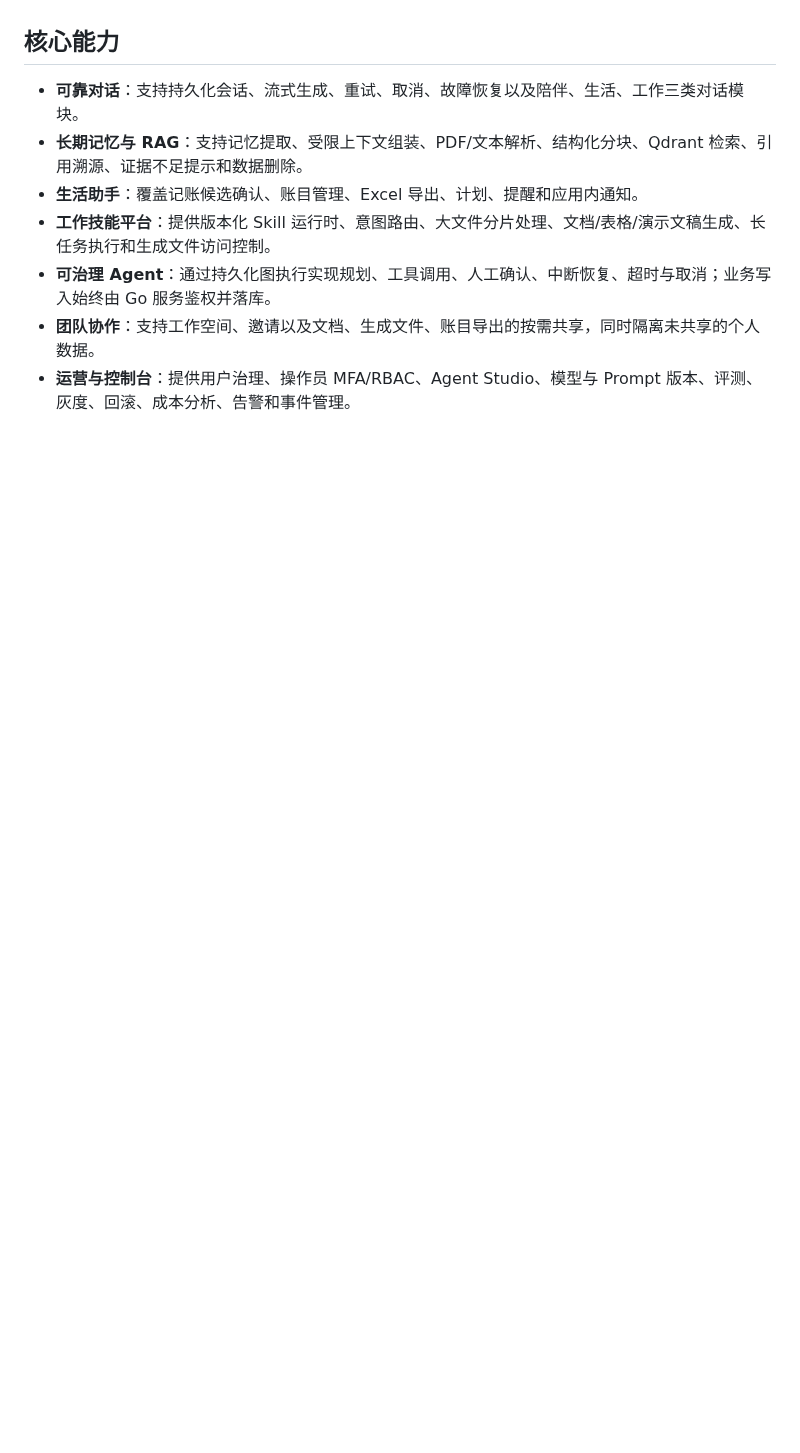
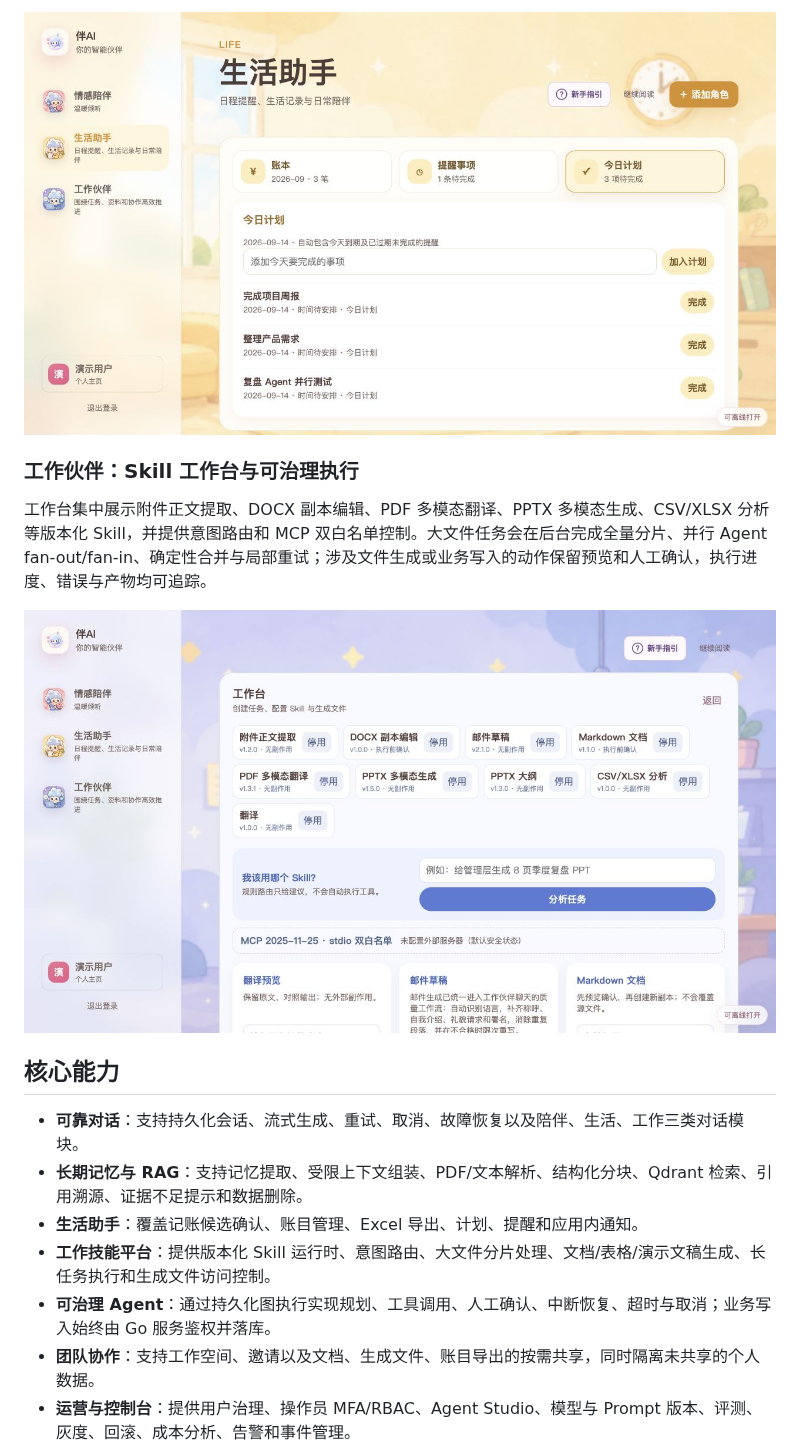
Before and after one commit to bamboo-ye/ai-companion, a Markdown page: README.zh-CN.md, the part around one of its changes. GitHub-like rendering; pictures changed too: docs/images/readme/life-dashboard.jpg (added), docs/images/readme/workbench.jpg (added); blank space fills up the shorter version.

Commit message:
docs: add product screenshots to README

```diff
--- a/README.zh-CN.md
+++ b/README.zh-CN.md
@@ -14,3 +29,10 @@
+![生活助手主页：今日计划、提醒事项与账本](docs/images/readme/life-dashboard.jpg)
+
+### 工作伙伴：Skill 工作台与可治理执行
+
+工作台集中展示附件正文提取、DOCX 副本编辑、PDF 多模态翻译、PPTX 多模态生成、CSV/XLSX 分析等版本化 Skill，并提供意图路由和 MCP 双白名单控制。大文件任务会在后台完成全量分片、并行 Agent fan-out/fan-in、确定性合并与局部重试；涉及文件生成或业务写入的动作保留预览和人工确认，执行进度、错误与产物均可追踪。
+
+![工作伙伴工作台：Skill、任务路由与 MCP 安全控制](docs/images/readme/workbench.jpg)
 
 ## 核心能力
 
```
Also changed, not shown: other parts of README.zh-CN.md (+15 -0 lines), README.md (+22 -0 lines), docs/images/readme/companion-dashboard.jpg (added).
